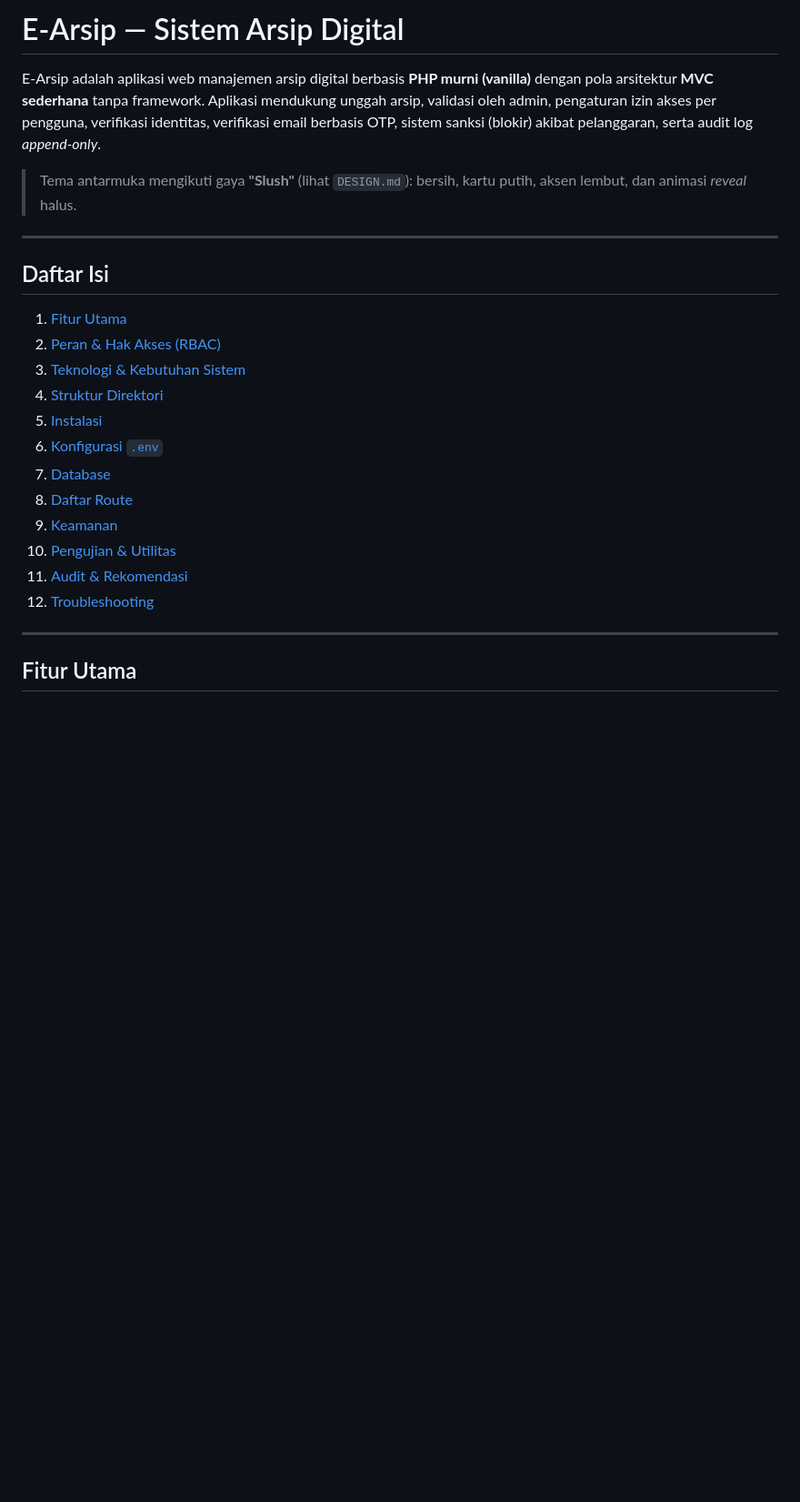
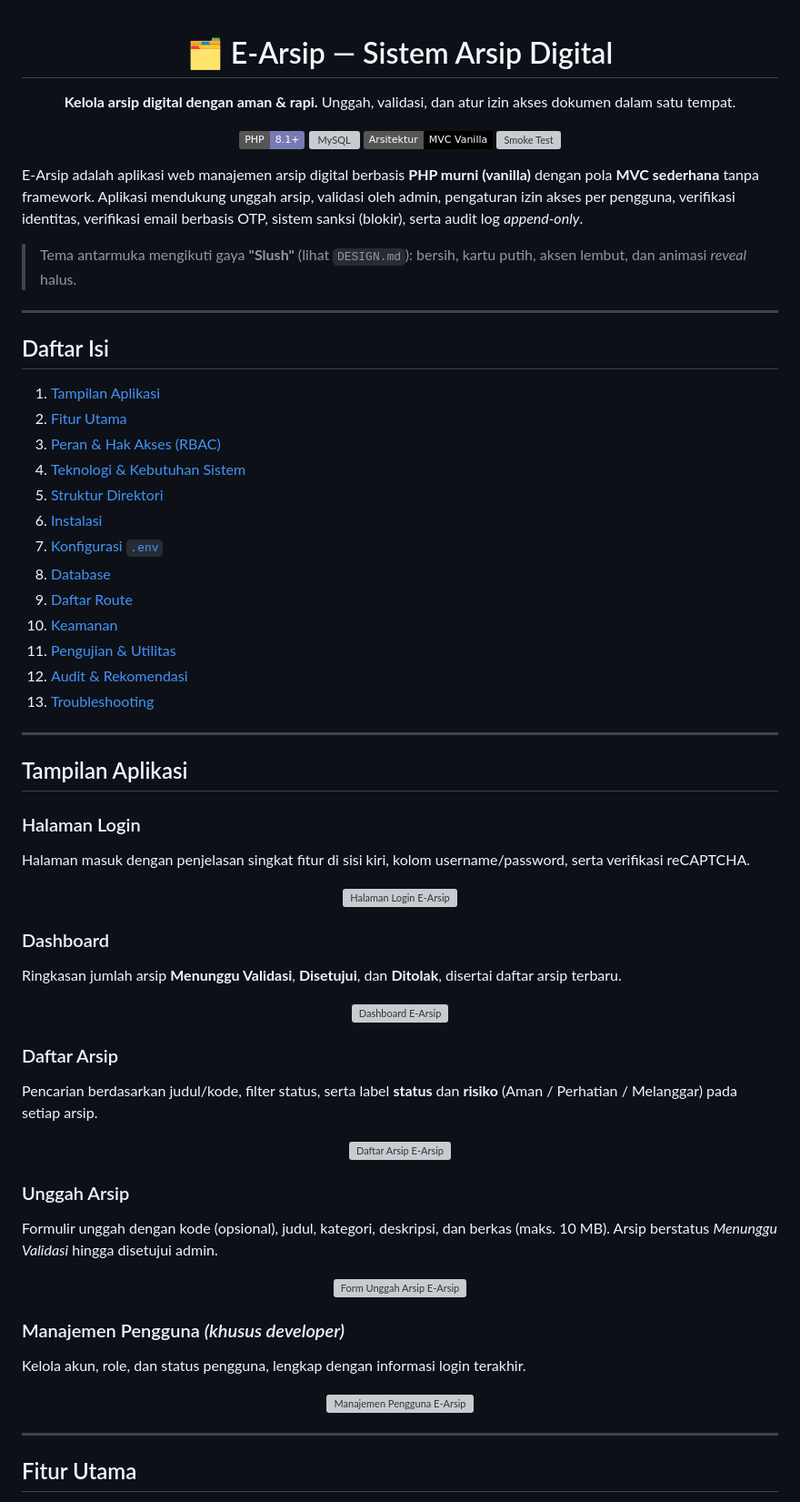
Before and after one commit to yanwir123/E-Arsip-Digital, a Markdown page: Readme.md, the part around one of its changes. Shown at 91% size. Drawn GitHub-style; badges without logos; blank space fills up the shorter version; grey boxes are pictures that could not be loaded.

Commit message:
update setelah commit pertama
update readme kurangnya dokumentasi sistem, dan pehambahan gamabr detail dari aplikasi berbasis website

```diff
--- a/Readme.md
+++ b/Readme.md
@@ -1,6 +1,18 @@
-# E-Arsip — Sistem Arsip Digital
+<div align="center">
 
-E-Arsip adalah aplikasi web manajemen arsip digital berbasis **PHP murni (vanilla)** dengan pola arsitektur **MVC sederhana** tanpa framework. Aplikasi mendukung unggah arsip, validasi oleh admin, pengaturan izin akses per pengguna, verifikasi identitas, verifikasi email berbasis OTP, sistem sanksi (blokir) akibat pelanggaran, serta audit log _append-only_.
+# 🗂️ E-Arsip — Sistem Arsip Digital
+
+**Kelola arsip digital dengan aman & rapi.**
+Unggah, validasi, dan atur izin akses dokumen dalam satu tempat.
+
+![PHP](https://img.shields.io/badge/PHP-8.1%2B-777BB4?logo=php&logoColor=white)
+![MySQL](https://img.shields.io/badge/MySQL-8%20%2F%20MariaDB-4479A1?logo=mysql&logoColor=white)
+![Arsitektur](https://img.shields.io/badge/Arsitektur-MVC%20Vanilla-black)
+![Smoke Test](https://img.shields.io/badge/Smoke%20Test-28%20PASS%20%2F%200%20FAIL-brightgreen)
+
+</div>
+
+E-Arsip adalah aplikasi web manajemen arsip digital berbasis **PHP murni (vanilla)** dengan pola **MVC sederhana** tanpa framework. Aplikasi mendukung unggah arsip, validasi oleh admin, pengaturan izin akses per pengguna, verifikasi identitas, verifikasi email berbasis OTP, sistem sanksi (blokir), serta audit log _append-only_.
 
 > Tema antarmuka mengikuti gaya **"Slush"** (lihat `DESIGN.md`): bersih, kartu putih, aksen lembut, dan animasi _reveal_ halus.
 
@@ -8,18 +20,63 @@ E-Arsip adalah aplikasi web manajemen arsip digital berbasis **PHP murni (vanill
 
 ## Daftar Isi
 
-1. [Fitur Utama](#fitur-utama)
-2. [Peran & Hak Akses (RBAC)](#peran--hak-akses-rbac)
-3. [Teknologi & Kebutuhan Sistem](#teknologi--kebutuhan-sistem)
-4. [Struktur Direktori](#struktur-direktori)
-5. [Instalasi](#instalasi)
-6. [Konfigurasi `.env`](#konfigurasi-env)
-7. [Database](#database)
-8. [Daftar Route](#daftar-route)
-9. [Keamanan](#keamanan)
-10. [Pengujian & Utilitas](#pengujian--utilitas)
-11. [Audit & Rekomendasi](AUDIT.md)
-12. [Troubleshooting](#troubleshooting)
+1. [Tampilan Aplikasi](#tampilan-aplikasi)
+2. [Fitur Utama](#fitur-utama)
+3. [Peran & Hak Akses (RBAC)](#peran--hak-akses-rbac)
+4. [Teknologi & Kebutuhan Sistem](#teknologi--kebutuhan-sistem)
+5. [Struktur Direktori](#struktur-direktori)
+6. [Instalasi](#instalasi)
+7. [Konfigurasi `.env`](#konfigurasi-env)
+8. [Database](#database)
+9. [Daftar Route](#daftar-route)
+10. [Keamanan](#keamanan)
+11. [Pengujian & Utilitas](#pengujian--utilitas)
+12. [Audit & Rekomendasi](#audit--rekomendasi)
+13. [Troubleshooting](#troubleshooting)
+
+---
+
+## Tampilan Aplikasi
+
+### Halaman Login
+
+Halaman masuk dengan penjelasan singkat fitur di sisi kiri, kolom username/password, serta verifikasi reCAPTCHA.
+
+<p align="center">
+  <img src="docs/screenshots/01-login.png" alt="Halaman Login E-Arsip" width="820">
+</p>
+
+### Dashboard
+
+Ringkasan jumlah arsip **Menunggu Validasi**, **Disetujui**, dan **Ditolak**, disertai daftar arsip terbaru.
+
+<p align="center">
+  <img src="docs/screenshots/02-dashboard.png" alt="Dashboard E-Arsip" width="820">
+</p>
+
+### Daftar Arsip
+
+Pencarian berdasarkan judul/kode, filter status, serta label **status** dan **risiko** (Aman / Perhatian / Melanggar) pada setiap arsip.
+
+<p align="center">
+  <img src="docs/screenshots/03-daftar-arsip.png" alt="Daftar Arsip E-Arsip" width="820">
+</p>
+
+### Unggah Arsip
+
+Formulir unggah dengan kode (opsional), judul, kategori, deskripsi, dan berkas (maks. 10 MB). Arsip berstatus _Menunggu Validasi_ hingga disetujui admin.
+
+<p align="center">
+  <img src="docs/screenshots/05-unggah-arsip.png" alt="Form Unggah Arsip E-Arsip" width="820">
+</p>
+
+### Manajemen Pengguna _(khusus developer)_
+
+Kelola akun, role, dan status pengguna, lengkap dengan informasi login terakhir.
+
+<p align="center">
+  <img src="docs/screenshots/04-manajemen-pengguna.png" alt="Manajemen Pengguna E-Arsip" width="820">
+</p>
 
 ---
 
```
Also changed, not shown: other parts of Readme.md (+186 -141 lines).
